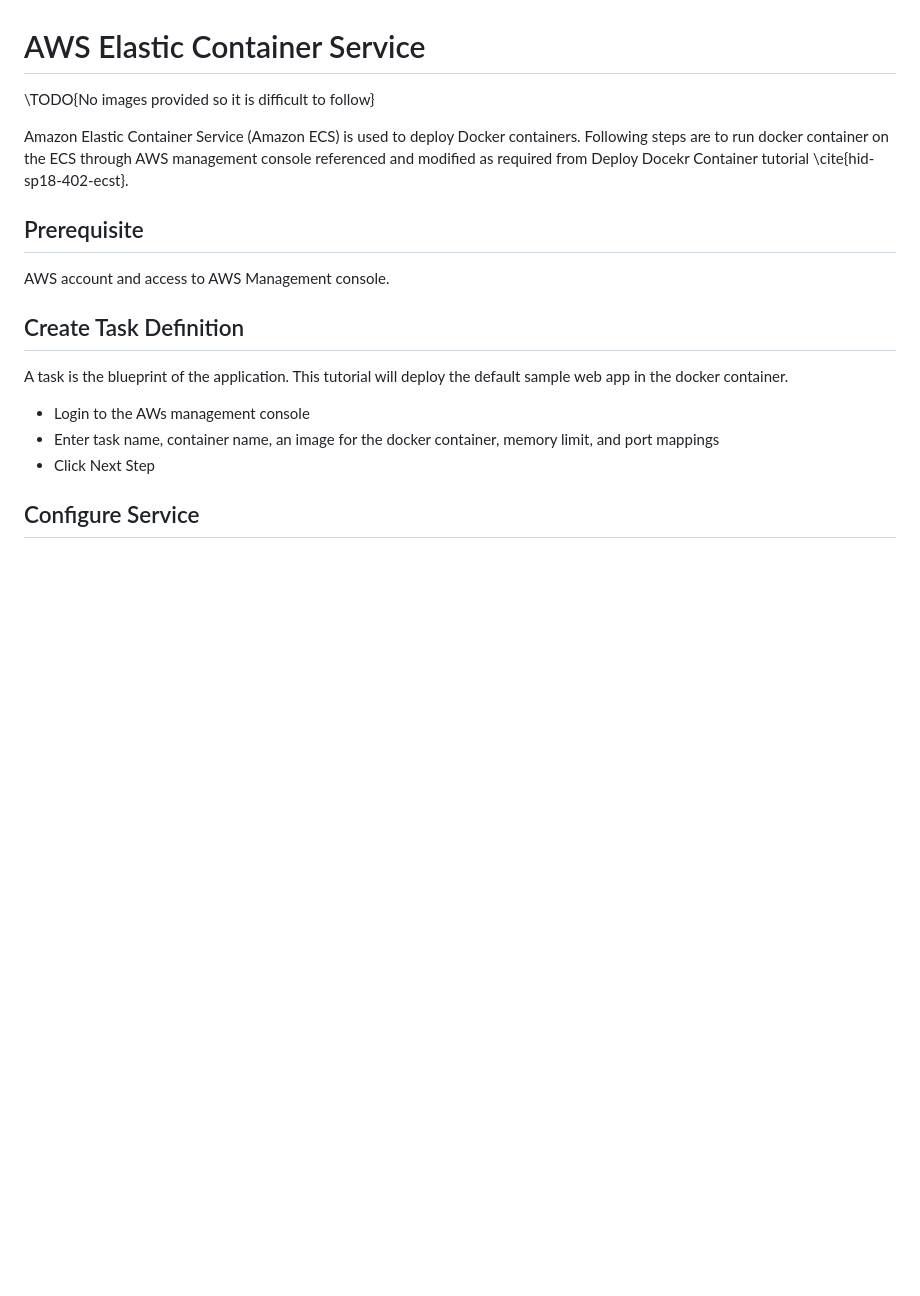
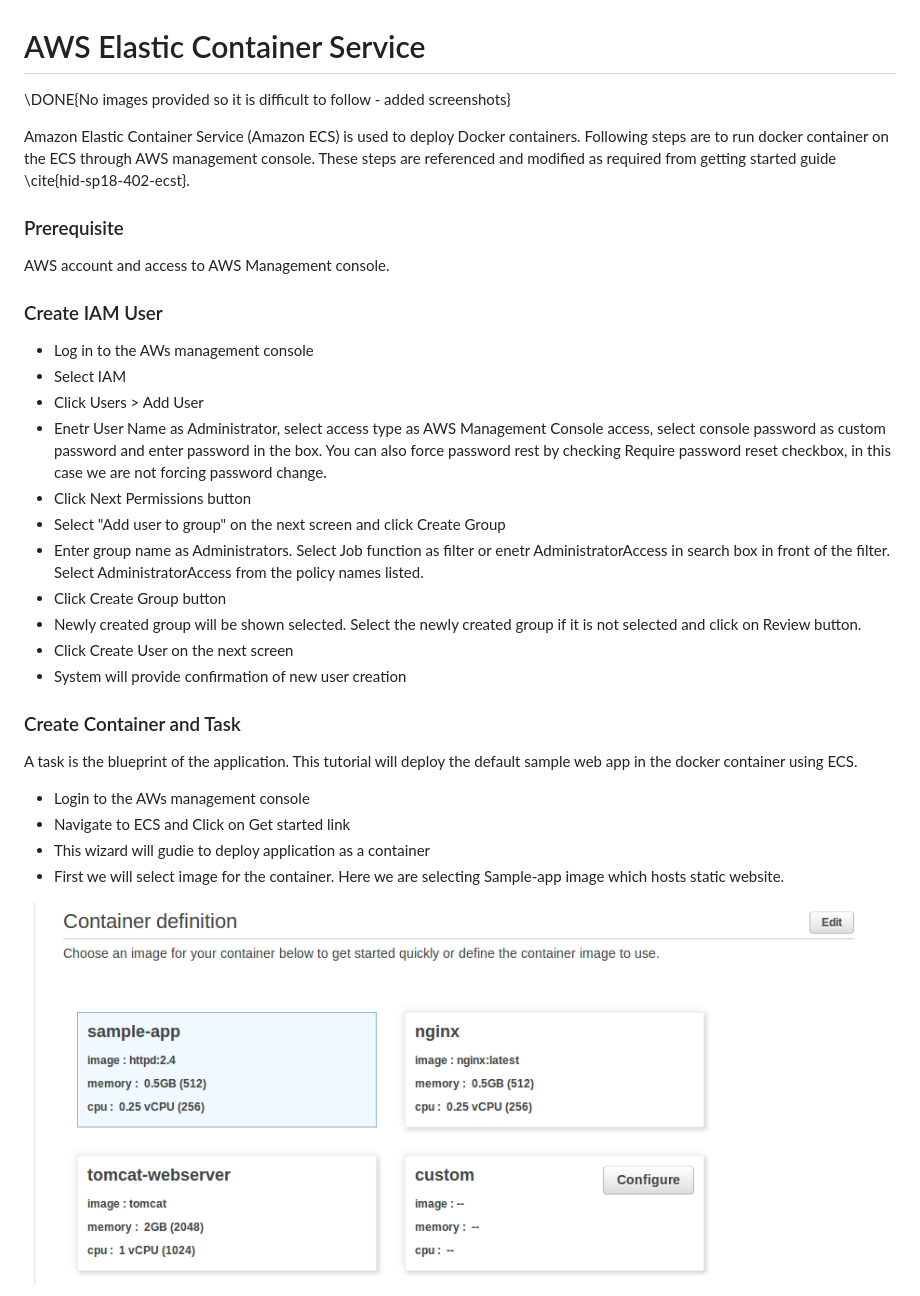
Before and after one commit to athaleys/CloudComputing, a Markdown page: tutorial/ECS.md, the part around the change printed below. Drawn GitHub-style; pictures changed too: tutorial/images/container.png (added); blank space fills up the shorter version.

```diff
--- a/tutorial/ECS.md
+++ b/tutorial/ECS.md
@@ -1,19 +1,38 @@
 # AWS Elastic Container Service
 
-\TODO{No images provided so it is difficult to follow}
+\\DONE{No images provided so it is difficult to follow - added screenshots}
 
-Amazon Elastic Container Service (Amazon ECS) is used to deploy Docker containers. Following steps are to run docker container on the ECS through AWS management console referenced and modified as required from Deploy Docekr Container tutorial \cite{hid-sp18-402-ecst}.
+Amazon Elastic Container Service (Amazon ECS) is used to deploy Docker containers. Following steps are to run docker container on the ECS through AWS management console. These steps are referenced and modified as required from getting started guide \cite{hid-sp18-402-ecst}.
 
-## Prerequisite
+### Prerequisite
 
 AWS account and access to AWS Management console.
 
-## Create Task Definition
+### Create IAM User
 
-A task is the blueprint of the application. This tutorial will deploy the default sample web app in the docker container.
+* Log in to the AWs management console
+* Select IAM
+* Click Users > Add User
+* Enetr User Name as Administrator, select access type as AWS Management Console access, select console password
+as custom password and enter password in the box. You can also force password rest by checking Require password reset checkbox, in this
+case we are not forcing password change.
+* Click Next Permissions button
+* Select "Add user to group" on the next screen and click Create Group
+* Enter group name as Administrators. Select Job function as filter or enetr AdministratorAccess in search box in front of the filter.
+Select AdministratorAccess from the policy names listed.
+* Click Create Group button
+* Newly created group will be shown selected. Select the newly created group if it is not selected and click on Review button.
+* Click Create User on the next screen
+* System will provide confirmation of new user creation
+
+
+### Create Container and Task
+
+A task is the blueprint of the application. This tutorial will deploy the default sample web app in the docker container using ECS.
 * Login to the AWs management console
-* Enter task name, container name, an image for the docker container, memory limit, and port mappings
-* Click Next Step
+* Navigate to ECS and Click on Get started link
+* This wizard will gudie to deploy application as a container
+* First we will select image for the container. Here we are selecting Sample-app image which hosts static website.
 
-## Configure Service
+![Select Container Image](images/container.png)
 
```
Also changed, not shown: other parts of tutorial/ECS.md (+37 -29 lines), tutorial/images/cluster.png (added), tutorial/images/service.png (added), tutorial/images/task-def.png (added), 1 other file.
